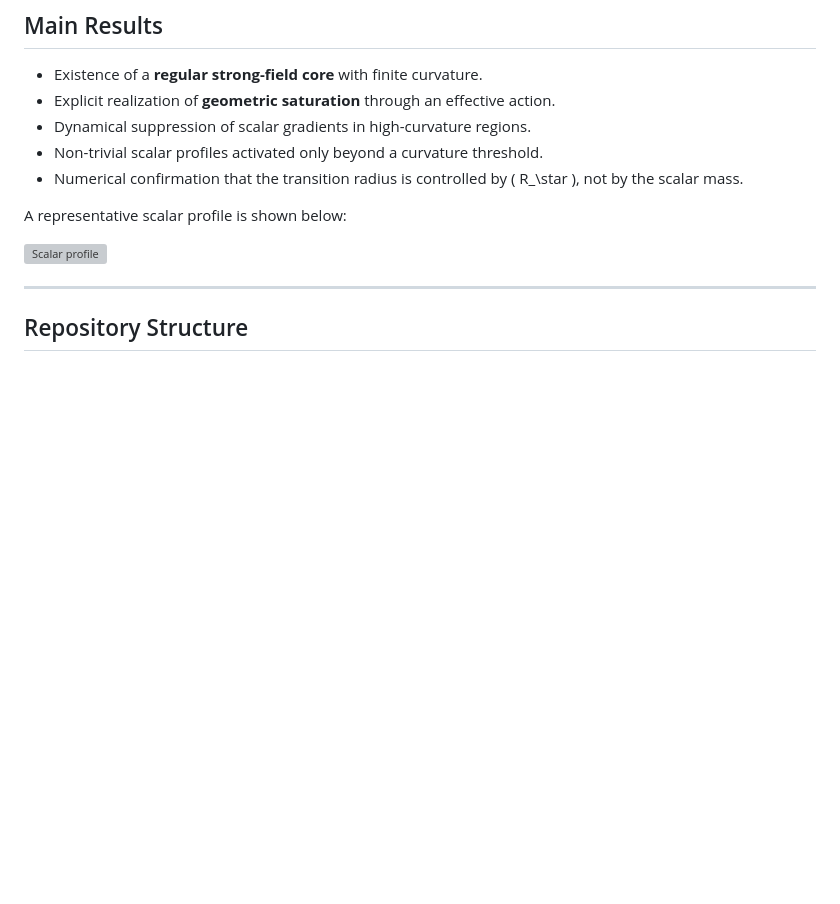
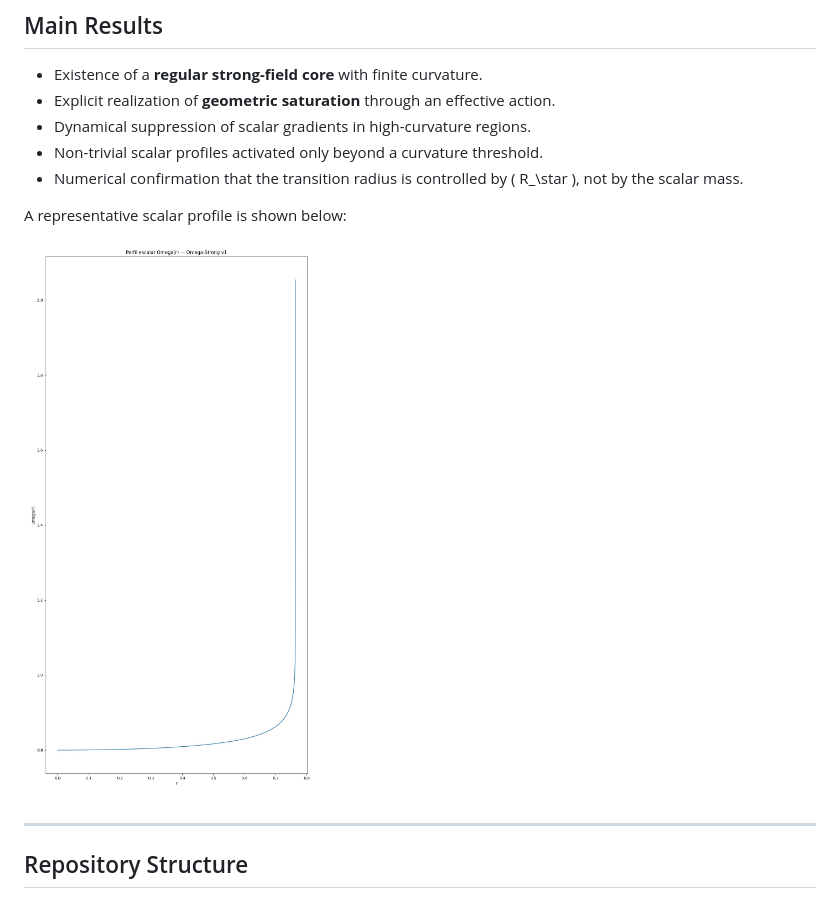
Before and after one commit to heliossamuelhernandezreyes/Omega-Strong, a Markdown page: README.md, the part around the change. GitHub-like rendering; blank space fills up the shorter version; grey boxes are pictures that could not be loaded.

Commit message:
Fix image path for scalar profile in README

```diff
--- a/README.md
+++ b/README.md
@@ -51,7 +51,7 @@ does not depend on fine-tuning of the scalar potential.
 
 A representative scalar profile is shown below:
 
-![Scalar profile](figures/omega_profile_v1.png)
+![Scalar profile](omega_profile_v1.png)
 
 ---
 
```
